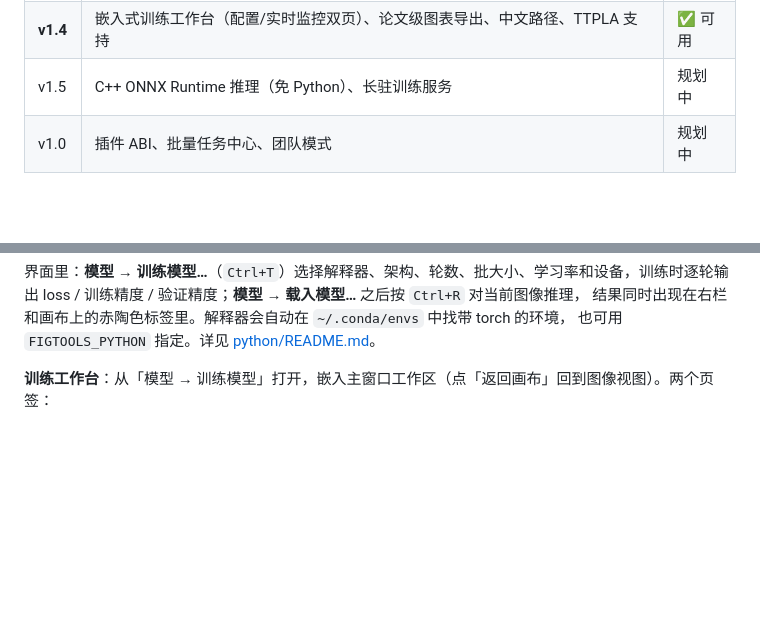
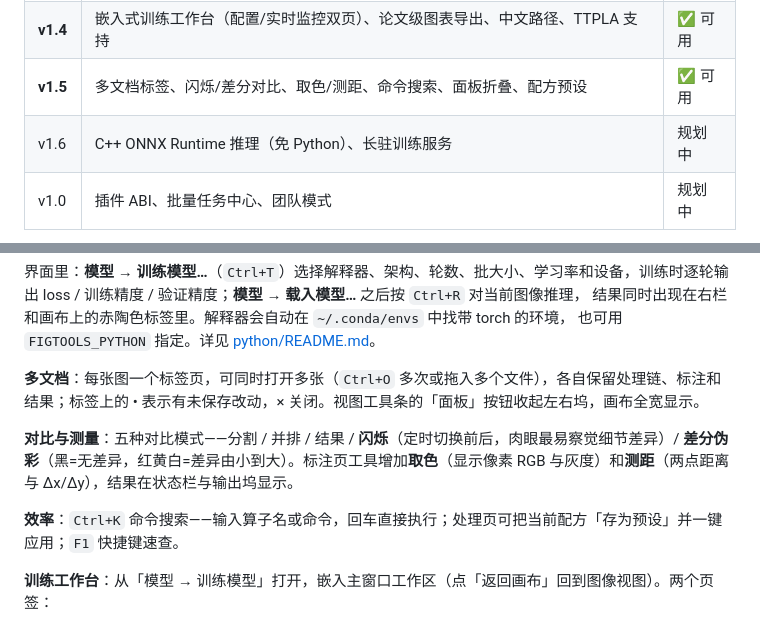
Before and after one commit to liuhonghao/figtools, a Markdown page: README.md, 2 parts joined by grey strips. Drawn GitHub-style; blank space fills up the shorter version.

```diff
--- a/README.md
+++ b/README.md
@@ -26,7 +26,8 @@
 | **v1.2** | JPEG/WebP/TGA 解码、大图常驻内存恒定、质量指标、pHash 近重复、YOLO 真训练、Windows 发布包 | ✅ 可用 |
 | **v1.3** | 暖色/冷色主题切换、YOLO 版本选择(v3-v26)、长驻推理服务、实例分割、OCR 入口 | ✅ 可用 |
 | **v1.4** | 嵌入式训练工作台（配置/实时监控双页）、论文级图表导出、中文路径、TTPLA 支持 | ✅ 可用 |
-| v1.5 | C++ ONNX Runtime 推理（免 Python）、长驻训练服务 | 规划中 |
+| **v1.5** | 多文档标签、闪烁/差分对比、取色/测距、命令搜索、面板折叠、配方预设 | ✅ 可用 |
+| v1.6 | C++ ONNX Runtime 推理（免 Python）、长驻训练服务 | 规划中 |
 | v1.0 | 插件 ABI、批量任务中心、团队模式 | 规划中 |
 
 ![workbench](docs/images/workbench.png)
@@ -71,6 +72,12 @@ python python/smoke_test.py
 loss / 训练精度 / 验证精度；**模型 → 载入模型…** 之后按 `Ctrl+R` 对当前图像推理，
 结果同时出现在右栏和画布上的赤陶色标签里。解释器会自动在 `~/.conda/envs` 中找带 torch 的环境，
 也可用 `FIGTOOLS_PYTHON` 指定。详见 [python/README.md](python/README.md)。
+
+**多文档**：每张图一个标签页，可同时打开多张（`Ctrl+O` 多次或拖入多个文件），各自保留处理链、标注和结果；标签上的 • 表示有未保存改动，× 关闭。视图工具条的「面板」按钮收起左右坞，画布全宽显示。
+
+**对比与测量**：五种对比模式——分割 / 并排 / 结果 / **闪烁**（定时切换前后，肉眼最易察觉细节差异）/ **差分伪彩**（黑=无差异，红黄白=差异由小到大）。标注页工具增加**取色**（显示像素 RGB 与灰度）和**测距**（两点距离与 Δx/Δy），结果在状态栏与输出坞显示。
+
+**效率**：`Ctrl+K` 命令搜索——输入算子名或命令，回车直接执行；处理页可把当前配方「存为预设」并一键应用；`F1` 快捷键速查。
 
 **训练工作台**：从「模型 → 训练模型」打开，嵌入主窗口工作区（点「返回画布」回到图像视图）。两个页签：
 
```
Also changed, not shown: CHANGELOG.md (+15 -0 lines), THIRD_PARTY_NOTICES.md (added, +34 -0 lines), docs/images/multidoc.png (added), docs/images/tools.png (added), 9 other files.
